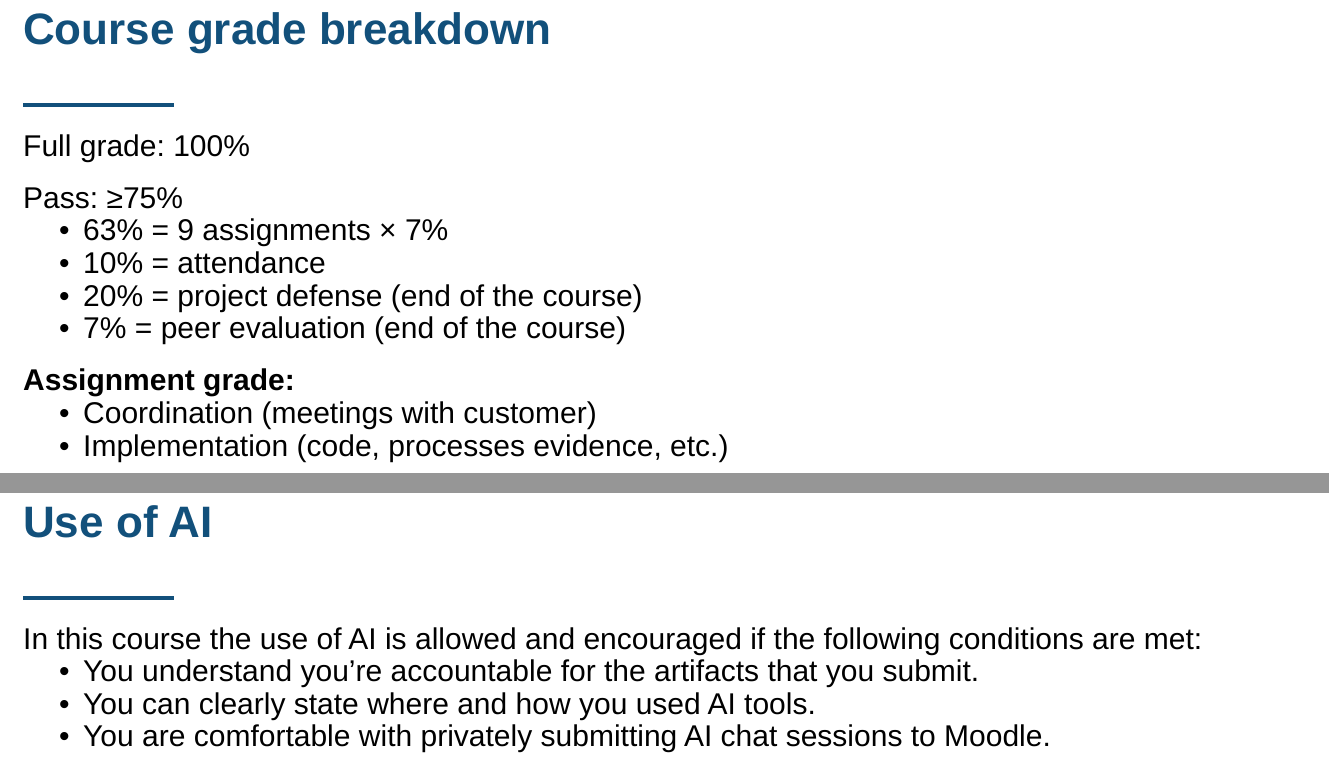
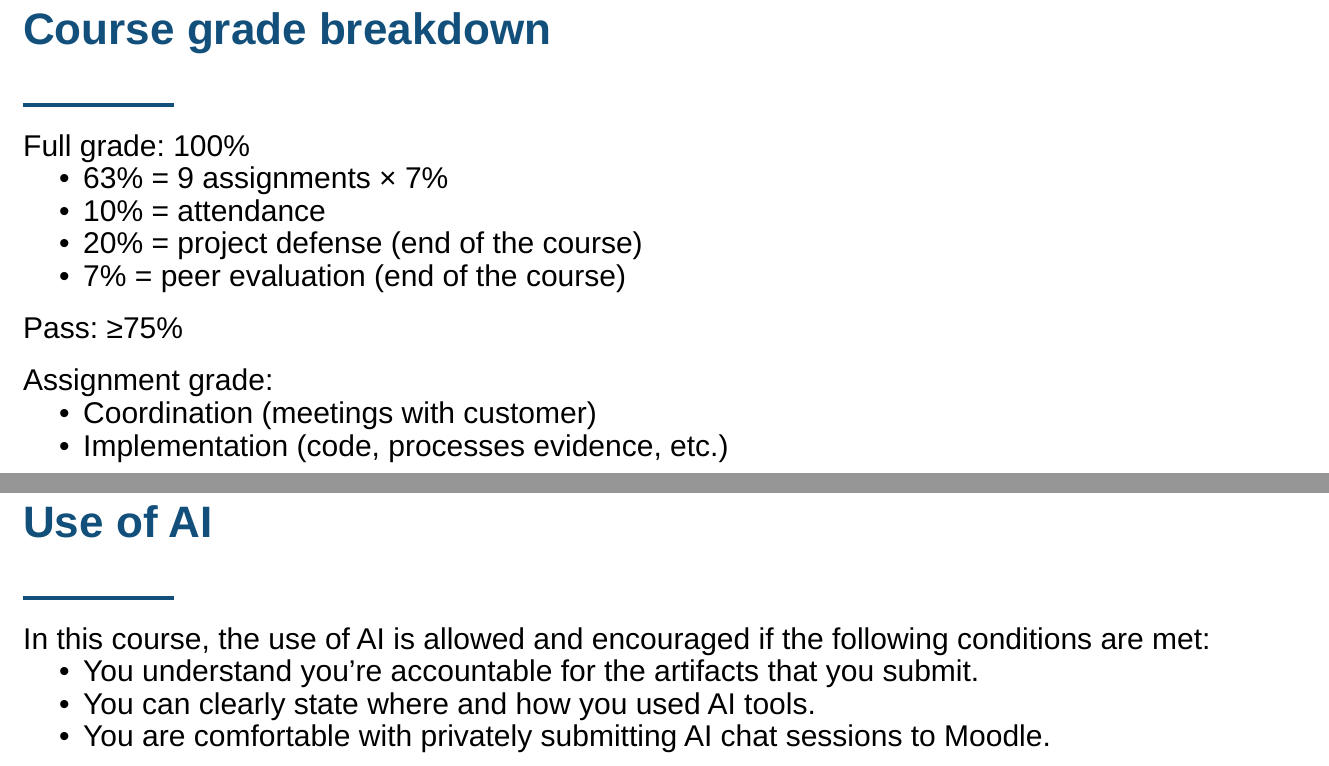
Before and after one commit to inno-itpd/itpd, a Typst document (lectures/lecture-1.typ): two parts of pages 10 and 16 of 31, joined at a grey line, cut so that both start at the same text. The pictures show the PDF file lectures/lecture-1.pdf that the author committed with the source.

Commit message:
fix(lecture-1): group course breakdown text at the top

```diff
--- a/lectures/lecture-1.typ
+++ b/lectures/lecture-1.typ
@@ -161,14 +161,14 @@
 
 #slide("Course grade breakdown")[
   Full grade: 100%
-
-  Pass: ≥75%
   - 63% = 9 assignments × 7%
   - 10% = attendance
   - 20% = project defense (end of the course)
   - 7% = peer evaluation (end of the course)
 
-  *Assignment grade:*
+  Pass: ≥75%
+
+  Assignment grade:
   - Coordination (meetings with customer)
   - Implementation (code, processes evidence, etc.)
 ]
@@ -236,7 +236,7 @@
 ]
 
 #slide("Use of AI")[
-  In this course the use of AI is allowed and encouraged if the following conditions are met:
+  In this course, the use of AI is allowed and encouraged if the following conditions are met:
   - You understand you're accountable for the artifacts that you submit.
   - You can clearly state where and how you used AI tools.
   - You are comfortable with privately submitting AI chat sessions to Moodle.
```
Also changed, not shown: lectures/lecture-1.pdf.
